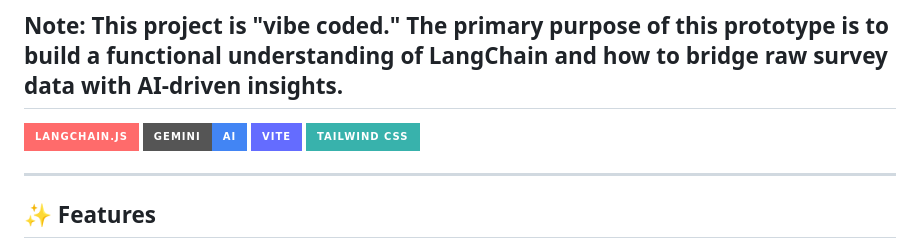
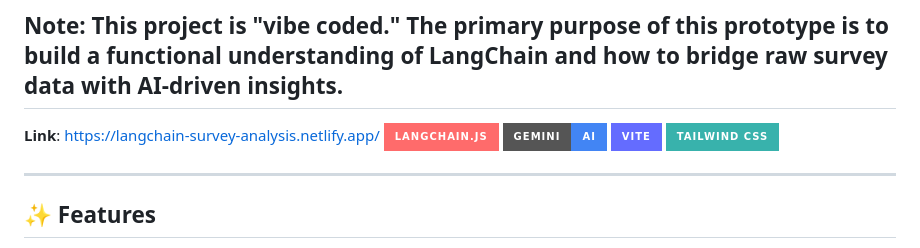
Before and after one commit to KentAcebedo/survey-intelligence-langchain, a Markdown page: README.md, the part around the change. GitHub-like rendering; badges without logos.

Commit message:
Update README with project link and badges
Added project link and updated tech stack badges.

```diff
--- a/README.md
+++ b/README.md
@@ -8,6 +8,7 @@ Perfect for businesses looking to understand customer feedback at scale.
 
 ## Note: This project is "vibe coded." The primary purpose of this prototype is to build a functional understanding of LangChain and how to bridge raw survey data with AI-driven insights.
 
+**Link**: https://langchain-survey-analysis.netlify.app/
 ![Tech Stack](https://img.shields.io/badge/LangChain.js-FF6B6B?style=for-the-badge&logo=langchain&logoColor=white)
 ![Gemini AI](https://img.shields.io/badge/Gemini-AI-4285F4?style=for-the-badge&logo=google&logoColor=white)
 ![Vite](https://img.shields.io/badge/Vite-646CFF?style=for-the-badge&logo=vite&logoColor=white)
```
